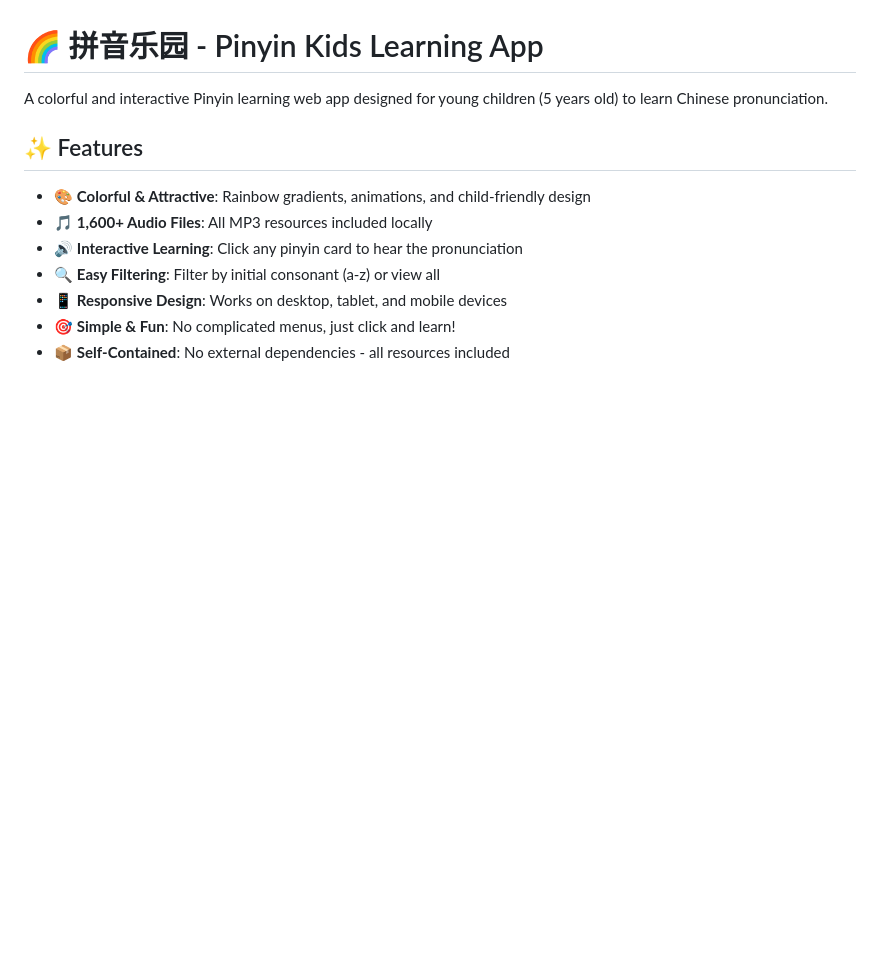
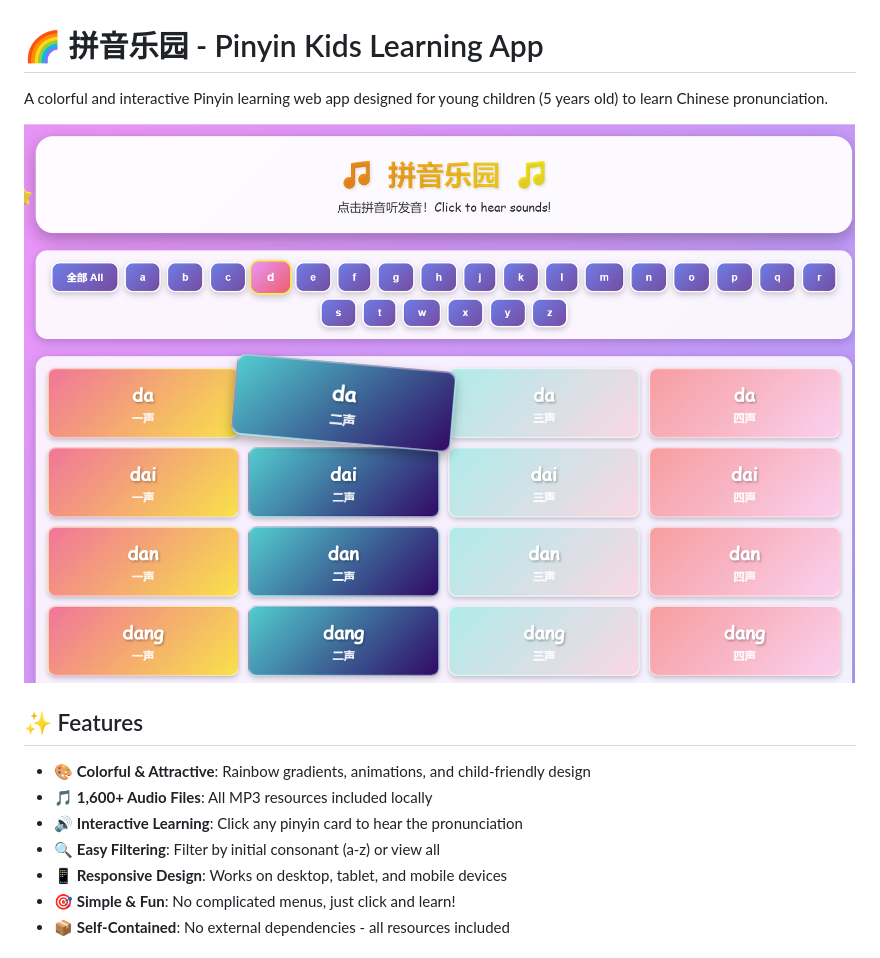
Before and after one commit to tlqtangok/pinyin_card, a Markdown page: README.md, the part around the change. Rendered like a GitHub page; pictures changed too: public/img/ui.png (added); blank space fills up the shorter version.

Commit message:
Add UI screenshot to README

```diff
--- a/README.md
+++ b/README.md
@@ -1,6 +1,8 @@
 # 🌈 拼音乐园 - Pinyin Kids Learning App
 
 A colorful and interactive Pinyin learning web app designed for young children (5 years old) to learn Chinese pronunciation.
+
+![UI Screenshot](public/img/ui.png)
 
 ## ✨ Features
 
```
